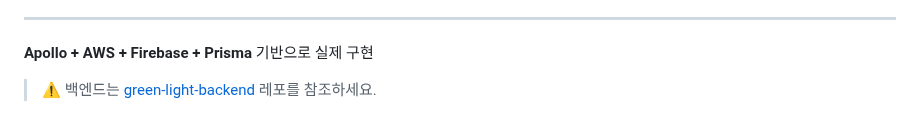
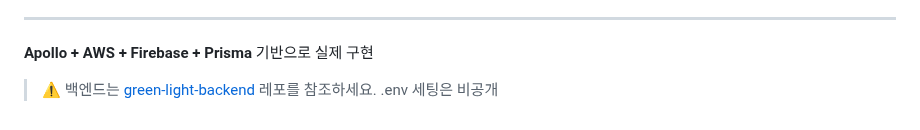
Before and after one commit to hmchung2/green-light-app, a Markdown page: README.md, the part around the change. Rendered like a GitHub page.

```diff
--- a/README.md
+++ b/README.md
@@ -136,3 +136,4 @@ GreenLight는
 **Apollo + AWS + Firebase + Prisma** 기반으로 실제 구현
 
 > ⚠️ 백엔드는 [green-light-backend](https://github.com/hmchung2/green-light-backend) 레포를 참조하세요.
+> .env 세팅은 비공개
```
